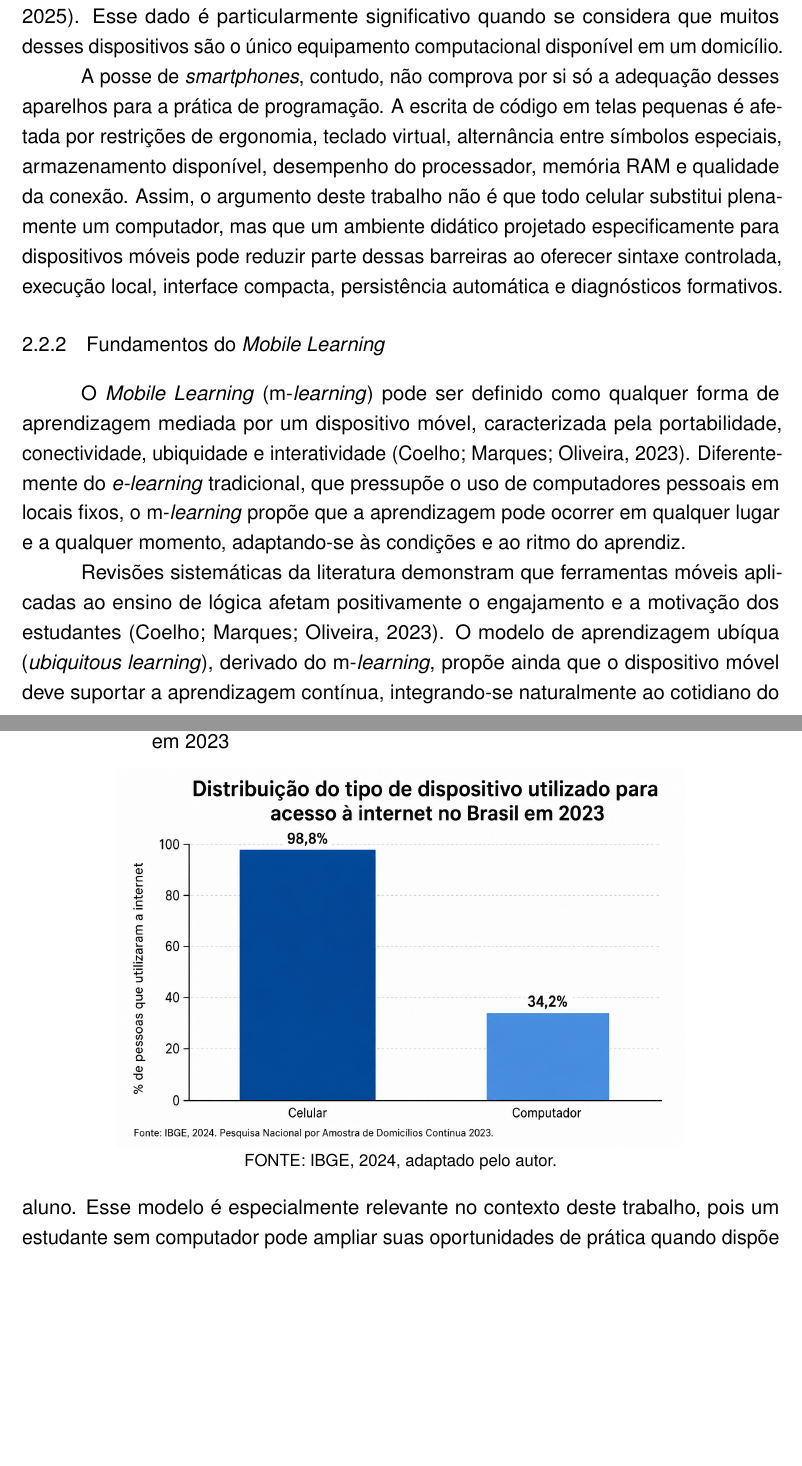
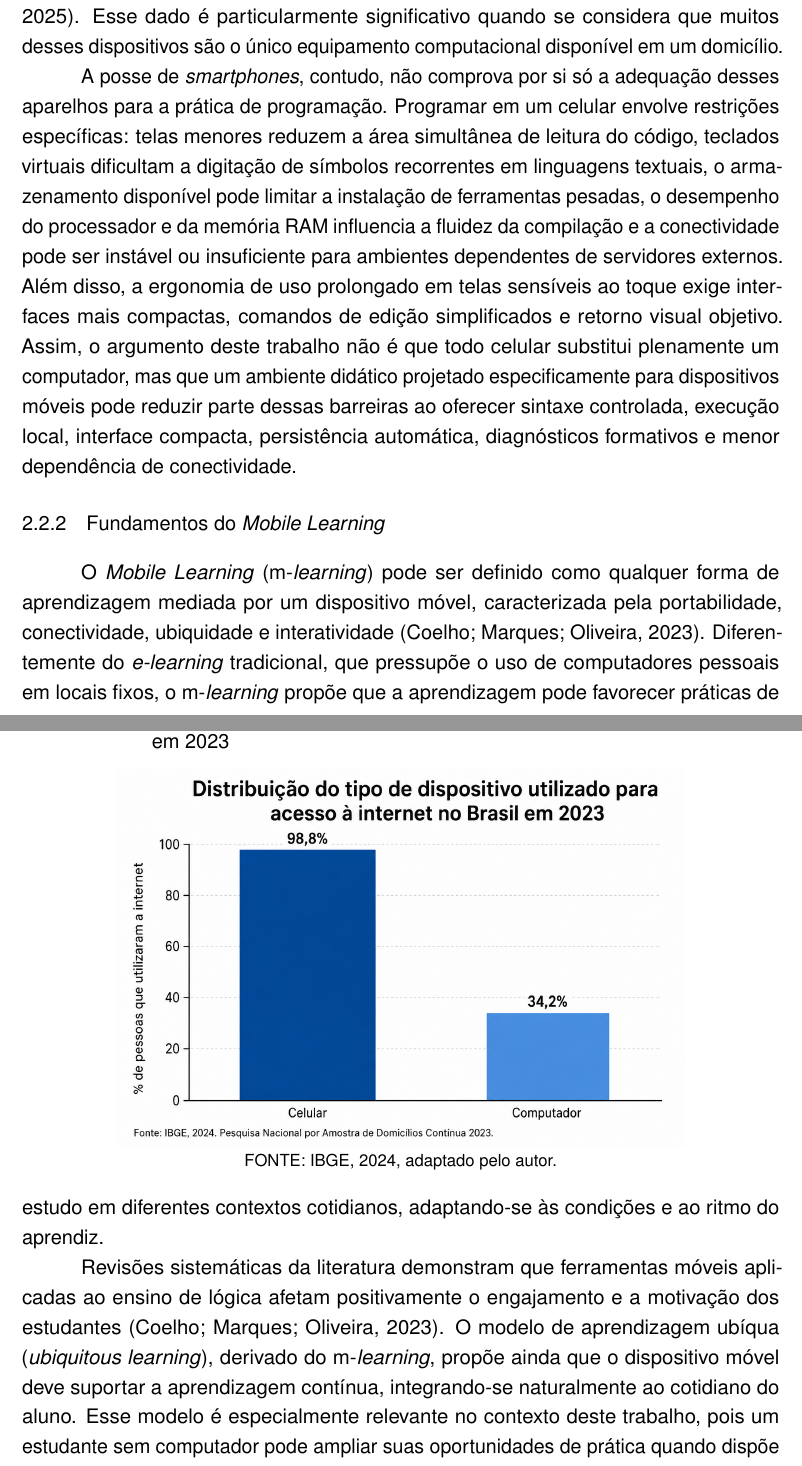
Before and after one commit to Vinni071/Snuppy, a LaTeX thesis (TCC_Teorico/Projeto_LaTeX_TCC/trabalho.tex): two parts of pages 20 and 21 of 44, joined at a grey line, cut so that both start at the same text, the shorter picture padded with empty space. Compiled offline with pdfLaTeX.

Commit message:
docs(tcc): ajusta correções apontadas pela professora

```diff
--- a/TCC_Teorico/Projeto_LaTeX_TCC/trabalho.tex
+++ b/TCC_Teorico/Projeto_LaTeX_TCC/trabalho.tex
@@ -404,13 +404,17 @@ significativo quando se considera que muitos desses dispositivos são o único e
 computacional disponível em um domicílio.
 
 A posse de \textit{smartphones}, contudo, não comprova por si só a adequação desses aparelhos
-para a prática de programação. A escrita de código em telas pequenas é afetada por restrições
-de ergonomia, teclado virtual, alternância entre símbolos especiais, armazenamento disponível,
-desempenho do processador, memória RAM e qualidade da conexão. Assim, o argumento deste
-trabalho não é que todo celular substitui plenamente um computador, mas que um ambiente didático
-projetado especificamente para dispositivos móveis pode reduzir parte dessas barreiras ao
-oferecer sintaxe controlada, execução local, interface compacta, persistência automática e
-diagnósticos formativos.
+para a prática de programação. Programar em um celular envolve restrições específicas: telas
+menores reduzem a área simultânea de leitura do código, teclados virtuais dificultam a digitação
+de símbolos recorrentes em linguagens textuais, o armazenamento disponível pode limitar a
+instalação de ferramentas pesadas, o desempenho do processador e da memória RAM influencia a
+fluidez da compilação e a conectividade pode ser instável ou insuficiente para ambientes
+dependentes de servidores externos. Além disso, a ergonomia de uso prolongado em telas sensíveis
+ao toque exige interfaces mais compactas, comandos de edição simplificados e retorno visual
+objetivo. Assim, o argumento deste trabalho não é que todo celular substitui plenamente um
+computador, mas que um ambiente didático projetado especificamente para dispositivos móveis pode
+reduzir parte dessas barreiras ao oferecer sintaxe controlada, execução local, interface compacta,
+persistência automática, diagnósticos formativos e menor dependência de conectividade.
 
 \begin{grafico}[htb]
     \legenda[graf:dispositivos-acesso-2023]{Distribuição dos dispositivos utilizados para acesso à internet no Brasil em 2023}
@@ -424,8 +428,8 @@ O \textit{Mobile Learning} (m-\textit{learning}) pode ser definido como qualquer
 aprendizagem mediada por um dispositivo móvel, caracterizada pela portabilidade, conectividade,
 ubiquidade e interatividade \citeCoelho. Diferentemente do \textit{e-learning} tradicional,
 que pressupõe o uso de computadores pessoais em locais fixos, o m-\textit{learning} propõe que
-a aprendizagem pode ocorrer em qualquer lugar e a qualquer momento, adaptando-se às condições
-e ao ritmo do aprendiz.
+a aprendizagem pode favorecer práticas de estudo em diferentes contextos cotidianos, adaptando-se
+às condições e ao ritmo do aprendiz.
 
 Revisões sistemáticas da literatura demonstram que ferramentas móveis aplicadas ao ensino de
 lógica afetam positivamente o engajamento e a motivação dos estudantes \citeCoelho. O
```
Also changed, not shown: 4 other files.
